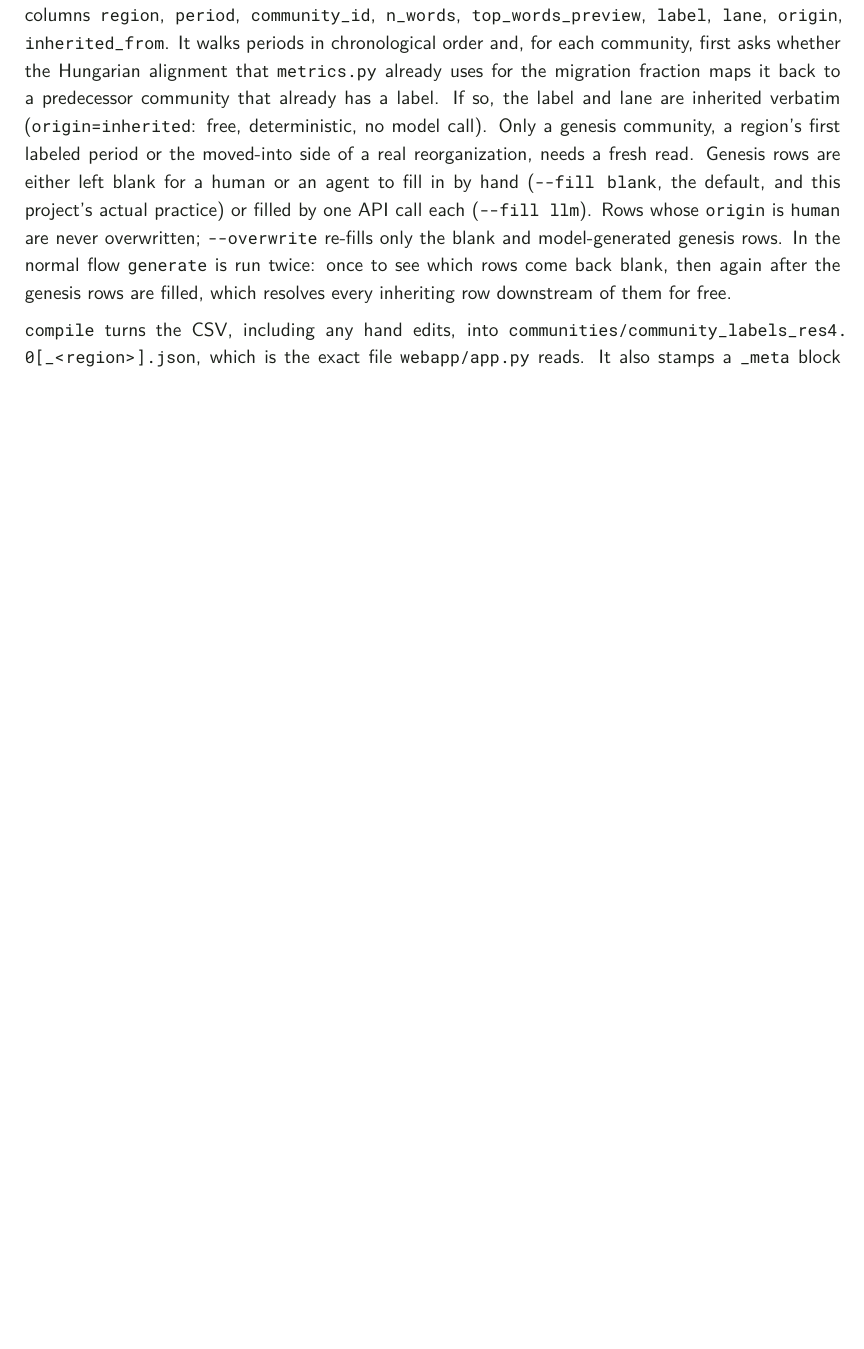
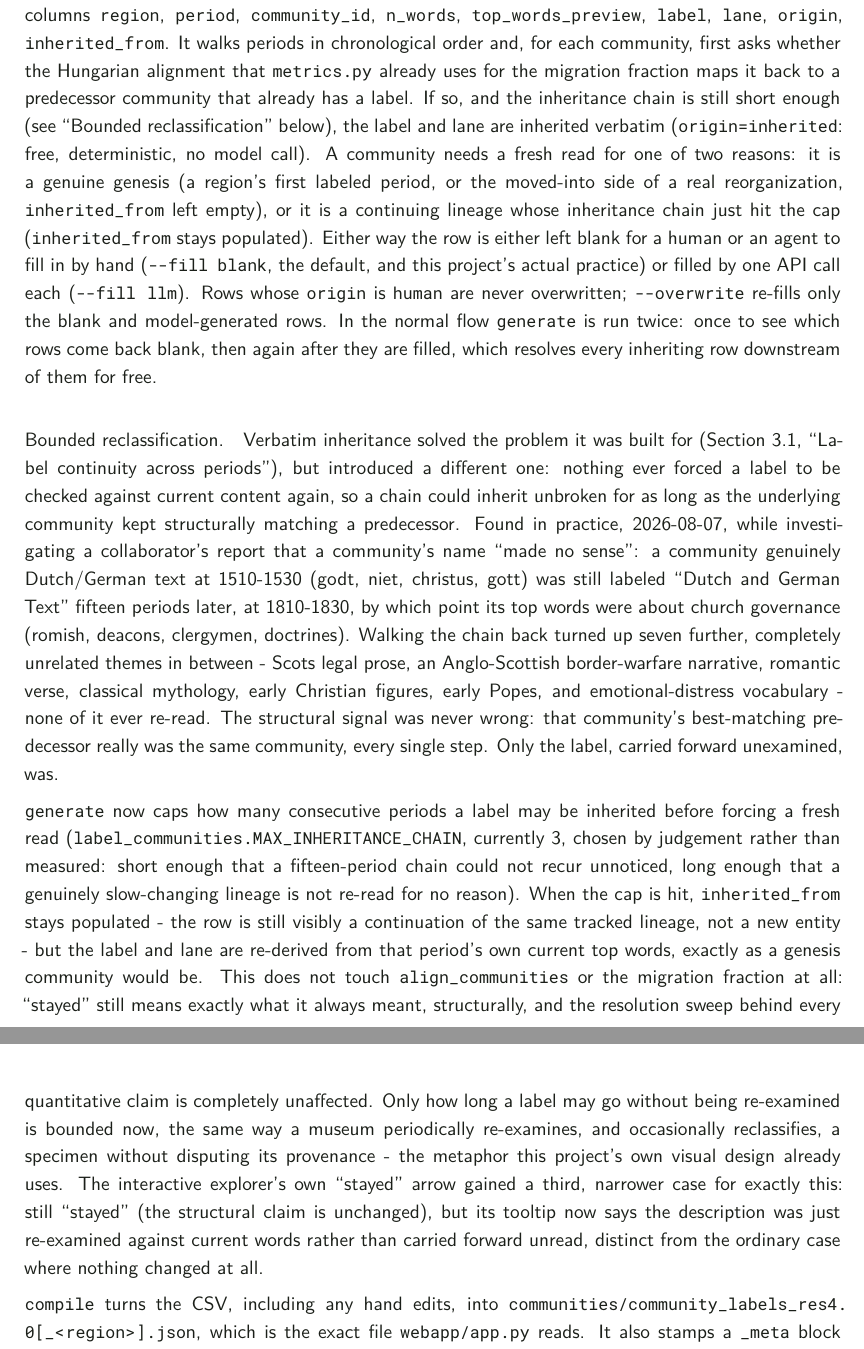
Before and after one commit to Panchoflo14/koselleck-networks, a LaTeX document (docs/method.tex): part of page 12 of 14 before the commit and two parts of pages 12 and 13 of 15 after it, the two joined at a grey line, cut so that both start at the same text, the shorter picture padded with empty space. Compiled offline with XeLaTeX.

Commit message:
Document bounded reclassification in method.tex and overview.tex
Explains the mechanism the "stayed" instrument relies on: Hungarian
alignment says a community persists, but nothing previously forced
anyone to check whether its label still matched its words after many
inherited periods. Walks through the 15-period Dutch/German drift case
that motivated this, and states the MAX_INHERITANCE_CHAIN=3 cap plainly
as a bias/coverage tradeoff for the paper.

```diff
--- a/docs/method.tex
+++ b/docs/method.tex
@@ -558,18 +558,65 @@ per community and the columns \code{region}, \code{period},
 walks periods in chronological order and, for each community, first asks
 whether the Hungarian alignment that \code{metrics.py} already uses for
 the migration fraction maps it back to a predecessor community that
-already has a label. If so, the label and lane are inherited verbatim
-(\code{origin=inherited}: free, deterministic, no model call). Only a
-genesis community, a region's first labeled period or the moved-into side
-of a real reorganization, needs a fresh read. Genesis rows are either
-left blank for a human or an agent to fill in by hand
+already has a label. If so, and the inheritance chain is still short
+enough (see ``Bounded reclassification'' below), the label and lane are
+inherited verbatim (\code{origin=inherited}: free, deterministic, no
+model call). A community needs a fresh read for one of two reasons: it
+is a genuine genesis (a region's first labeled period, or the
+moved-into side of a real reorganization, \code{inherited\_from} left
+empty), or it is a continuing lineage whose inheritance chain just hit
+the cap (\code{inherited\_from} stays populated). Either way the row is
+either left blank for a human or an agent to fill in by hand
 (\code{{\dd}fill blank}, the default, and this project's actual practice)
 or filled by one API call each (\code{{\dd}fill llm}). Rows whose
 \code{origin} is \code{human} are never overwritten; \code{{\dd}overwrite}
-re-fills only the blank and model-generated genesis rows. In the normal
+re-fills only the blank and model-generated rows. In the normal
 flow \code{generate} is run twice: once to see which rows come back
-blank, then again after the genesis rows are filled, which resolves every
+blank, then again after they are filled, which resolves every
 inheriting row downstream of them for free.
+
+\paragraph{Bounded reclassification.} Verbatim inheritance solved the
+problem it was built for (Section~3.1, ``Label continuity across
+periods''), but introduced a different one: nothing ever forced a label
+to be checked against current content again, so a chain could inherit
+unbroken for as long as the underlying community kept structurally
+matching a predecessor. Found in practice, 2026-08-07, while
+investigating a collaborator's report that a community's name ``made no
+sense'': a community genuinely Dutch/German text at 1510-1530
+(\emph{godt, niet, christus, gott}) was still labeled ``Dutch and
+German Text'' fifteen periods later, at 1810-1830, by which point its
+top words were about church governance (\emph{romish, deacons,
+clergymen, doctrines}). Walking the chain back turned up seven further,
+completely unrelated themes in between - Scots legal prose, an
+Anglo-Scottish border-warfare narrative, romantic verse, classical
+mythology, early Christian figures, early Popes, and emotional-distress
+vocabulary - none of it ever re-read. The structural signal was never
+wrong: that community's best-matching predecessor really was the same
+community, every single step. Only the label, carried forward
+unexamined, was.
+
+\code{generate} now caps how many consecutive periods a label may be
+inherited before forcing a fresh read
+(\code{label\_communities.MAX\_INHERITANCE\_CHAIN}, currently 3, chosen
+by judgement rather than measured: short enough that a fifteen-period
+chain could not recur unnoticed, long enough that a genuinely
+slow-changing lineage is not re-read for no reason). When the cap is
+hit, \code{inherited\_from} stays populated - the row is still visibly a
+continuation of the same tracked lineage, not a new entity - but the
+label and lane are re-derived from that period's own current top words,
+exactly as a genesis community would be. This does not touch
+\code{align\_communities} or the migration fraction at all: ``stayed''
+still means exactly what it always meant, structurally, and the
+resolution sweep behind every quantitative claim is completely
+unaffected. Only how long a \emph{label} may go without being
+re-examined is bounded now, the same way a museum periodically
+re-examines, and occasionally reclassifies, a specimen without disputing
+its provenance - the metaphor this project's own visual design already
+uses. The interactive explorer's own ``stayed'' arrow gained a third,
+narrower case for exactly this: still ``stayed'' (the structural claim is
+unchanged), but its tooltip now says the description was just
+re-examined against current words rather than carried forward unread,
+distinct from the ordinary case where nothing changed at all.
 
 \code{compile} turns the CSV, including any hand edits, into
 \pathref{communities/community_labels_res4.0[_<region>].json}, which is
```
Also changed, not shown: docs/overview.tex (+23 -18 lines), docs/method.pdf, docs/overview.pdf.
